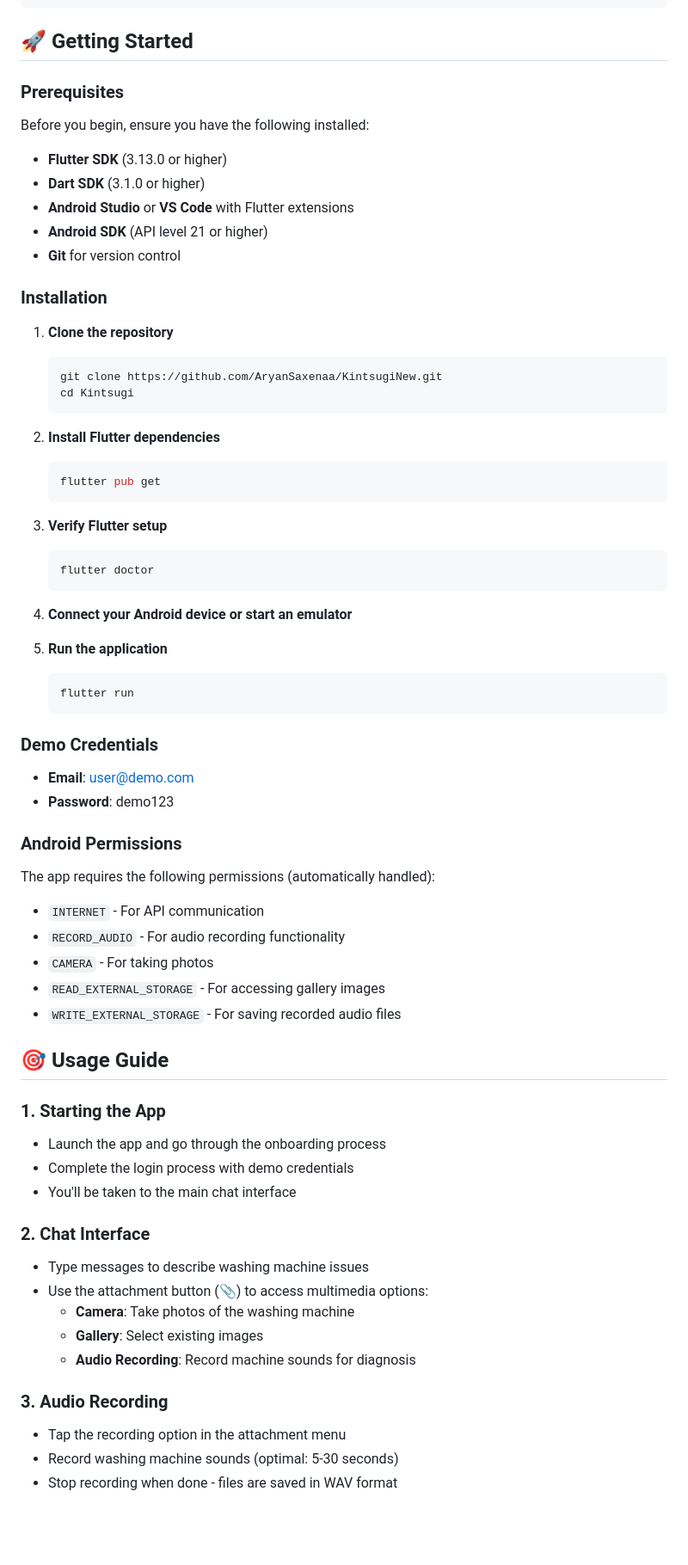
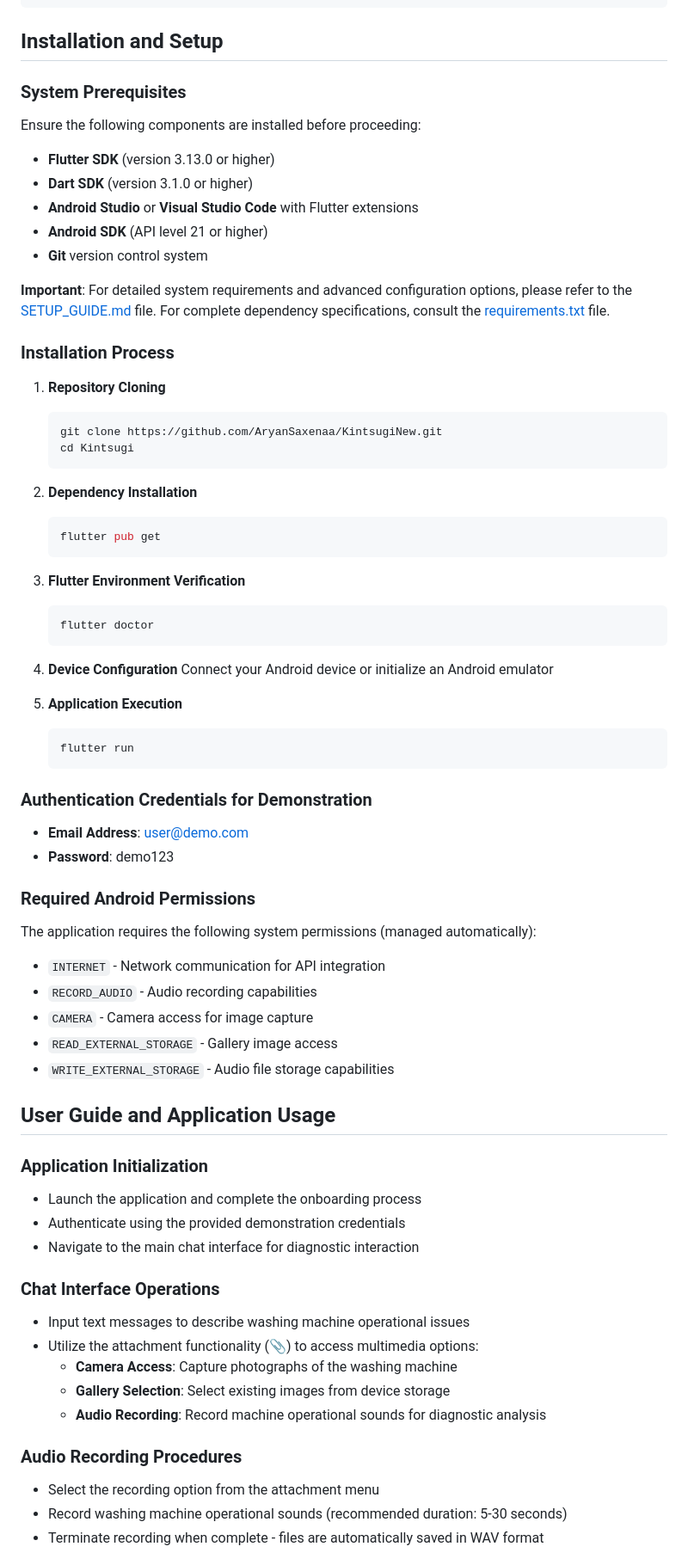
Before and after one commit to AryanSaxenaa/Kintsugi, a Markdown page: README.md, the part around the change printed below. Shown: that part at 86% size. GitHub-like rendering; blank space fills up the shorter version.

````diff
--- a/README.md
+++ b/README.md
@@ -53,72 +78,75 @@ dependencies:
   permission_handler: ^11.0.1
 ```
 
-## 🚀 Getting Started
+## Installation and Setup
 
-### Prerequisites
+### System Prerequisites
 
-Before you begin, ensure you have the following installed:
+Ensure the following components are installed before proceeding:
 
-- **Flutter SDK** (3.13.0 or higher)
-- **Dart SDK** (3.1.0 or higher)
-- **Android Studio** or **VS Code** with Flutter extensions
+- **Flutter SDK** (version 3.13.0 or higher)
+- **Dart SDK** (version 3.1.0 or higher)
+- **Android Studio** or **Visual Studio Code** with Flutter extensions
 - **Android SDK** (API level 21 or higher)
-- **Git** for version control
+- **Git** version control system
 
-### Installation
+**Important**: For detailed system requirements and advanced configuration options, please refer to the [SETUP_GUIDE.md](SETUP_GUIDE.md) file. For complete dependency specifications, consult the [requirements.txt](requirements.txt) file.
 
-1. **Clone the repository**
+### Installation Process
+
+1. **Repository Cloning**
    ```bash
    git clone https://github.com/AryanSaxenaa/KintsugiNew.git
    cd Kintsugi
    ```
 
-2. **Install Flutter dependencies**
+2. **Dependency Installation**
    ```bash
    flutter pub get
    ```
 
-3. **Verify Flutter setup**
+3. **Flutter Environment Verification**
    ```bash
    flutter doctor
    ```
 
-4. **Connect your Android device or start an emulator**
+4. **Device Configuration**
+   Connect your Android device or initialize an Android emulator
 
-5. **Run the application**
+5. **Application Execution**
    ```bash
    flutter run
    ```
 
-### Demo Credentials
-- **Email**: user@demo.com
+### Authentication Credentials for Demonstration
+- **Email Address**: user@demo.com
 - **Password**: demo123
 
-### Android Permissions
+### Required Android Permissions
 
-The app requires the following permissions (automatically handled):
-- `INTERNET` - For API communication
-- `RECORD_AUDIO` - For audio recording functionality
-- `CAMERA` - For taking photos
-- `READ_EXTERNAL_STORAGE` - For accessing gallery images
-- `WRITE_EXTERNAL_STORAGE` - For saving recorded audio files
+The application requires the following system permissions (managed automatically):
+- `INTERNET` - Network communication for API integration
+- `RECORD_AUDIO` - Audio recording capabilities
+- `CAMERA` - Camera access for image capture
+- `READ_EXTERNAL_STORAGE` - Gallery image access
+- `WRITE_EXTERNAL_STORAGE` - Audio file storage capabilities
 
-## 🎯 Usage Guide
+## User Guide and Application Usage
 
-### 1. **Starting the App**
-- Launch the app and go through the onboarding process
-- Complete the login process with demo credentials
-- You'll be taken to the main chat interface
+### Application Initialization
+- Launch the application and complete the onboarding process
+- Authenticate using the provided demonstration credentials
+- Navigate to the main chat interface for diagnostic interaction
 
-### 2. **Chat Interface**
-- Type messages to describe washing machine issues
-- Use the attachment button (📎) to access multimedia options:
-  - **Camera**: Take photos of the washing machine
-  - **Gallery**: Select existing images
-  - **Audio Recording**: Record machine sounds for diagnosis
+### Chat Interface Operations
+- Input text messages to describe washing machine operational issues
+- Utilize the attachment functionality (📎) to access multimedia options:
+  - **Camera Access**: Capture photographs of the washing machine
+  - **Gallery Selection**: Select existing images from device storage
+  - **Audio Recording**: Record machine operational sounds for diagnostic analysis
 
-### 3. **Audio Recording**
-- Tap the recording option in the attachment menu
-- Record washing machine sounds (optimal: 5-30 seconds)
-- Stop recording when done - files are saved in WAV format
+### Audio Recording Procedures
+- Select the recording option from the attachment menu
+- Record washing machine operational sounds (recommended duration: 5-30 seconds)
+- Terminate recording when complete - files are automatically saved in WAV format
 
````
Also changed, not shown: other parts of README.md (+252 -207 lines).
